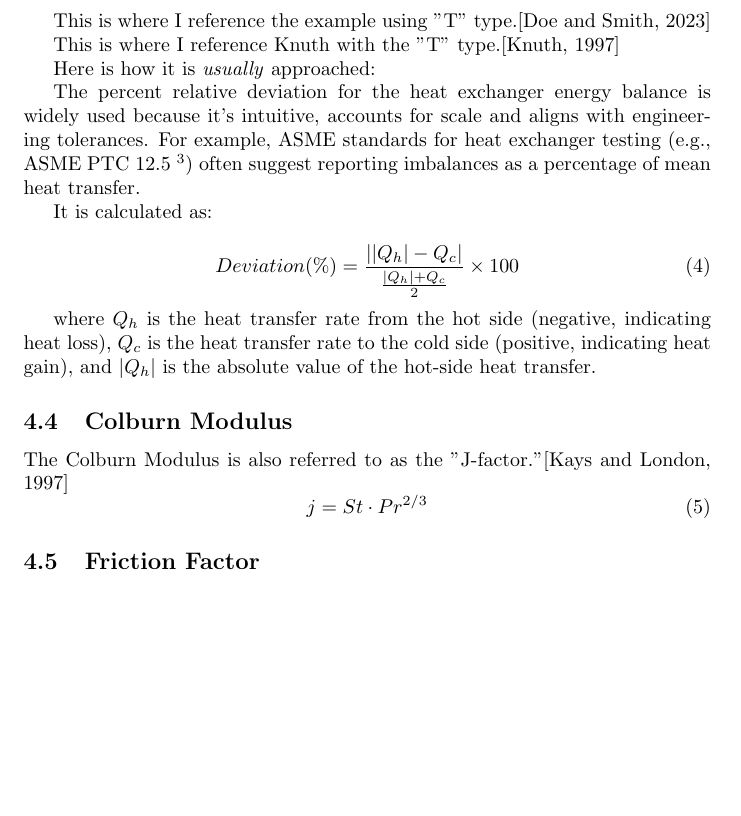
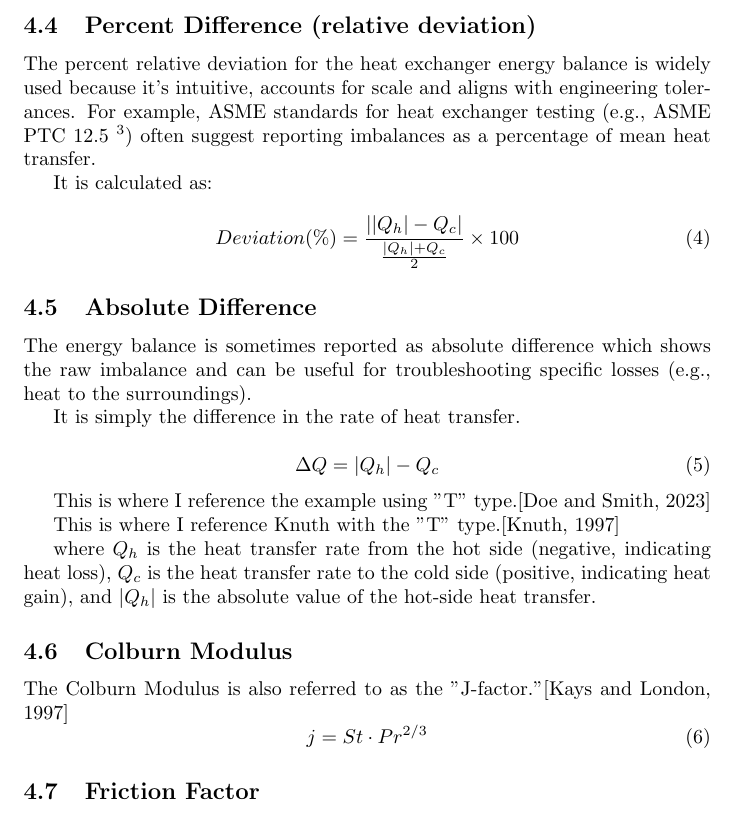
Before and after one commit to solverware/td, a LaTeX document (Reports/least-psr-heat-exchanger.tex): part of page 4 of 4 before the commit and part of page 4 of 5 after it, cut at the place of the change, the shorter picture padded with empty space. Compiled offline with pdfLaTeX.

Commit message:
txs auto checkin

```diff
--- a/Reports/least-psr-heat-exchanger.tex
+++ b/Reports/least-psr-heat-exchanger.tex
@@ -159,6 +159,27 @@ There are no strict universal standard for reporting energy balance deviations i
 	\item Energy Balance Closure
 \end{enumerate}
 
+\subsection{Percent Difference (relative deviation)}
+
+The percent relative deviation for the heat exchanger energy balance is widely used because it's intuitive, accounts for scale and aligns with engineering tolerances. For example, ASME standards for heat exchanger testing (e.g., ASME PTC 12.5 \footnote{American Society of Mechanical Engineers (ASME), "Single Phase Heat Exchangers", ASME PTC 12.5-2000 (R2015)}) often suggest reporting imbalances as a percentage of mean heat transfer.
+
+It is calculated as:
+
+\begin{equation}
+	{Deviation (\%)} = \frac{\left| |Q_h| - Q_c \right|}{\frac{|Q_h| + Q_c}{2}} \times 100
+\end{equation}
+
+\subsection{Absolute Difference}
+
+The energy balance is sometimes reported as absolute difference which shows the raw imbalance and can be useful for troubleshooting specific losses (e.g., heat to the surroundings).
+
+It is simply the difference in the rate of heat transfer.
+
+\begin{equation}
+	{\Delta{Q}=|Q_h| - Q_c}
+\end{equation}
+
+
 This is where I reference the example using "T" type.\citep*{example2023}
 
 
@@ -166,17 +187,7 @@ This is where I reference Knuth with the "T" type.\citep*{knuth1997}
 
 
 
-Here is how it is \textit{usually} approached:
 
-The percent relative deviation for the heat exchanger energy balance is widely used because it's intuitive, accounts for scale and aligns with engineering tolerances. For example, ASME standards for heat exchanger testing (e.g., ASME PTC 12.5 \footnote{American Society of Mechanical Engineers (ASME), "Single Phase Heat Exchangers", ASME PTC 12.5-2000 (R2015)}) often suggest reporting imbalances as a percentage of mean heat transfer.
-
-%This is a statement.\footnote{ASME, "Single Phase Heat Exchangers", asdfasdf}
-
-It is calculated as:
-
-\begin{equation}
-	{Deviation (\%)} = \frac{\left| |Q_h| - Q_c \right|}{\frac{|Q_h| + Q_c}{2}} \times 100
-\end{equation}
 
 where \( Q_h \) is the heat transfer rate from the hot side (negative, indicating heat loss), \( Q_c \) is the heat transfer rate to the cold side (positive, indicating heat gain), and \( |Q_h| \) is the absolute value of the hot-side heat transfer.
 \subsection{Colburn Modulus}
```
